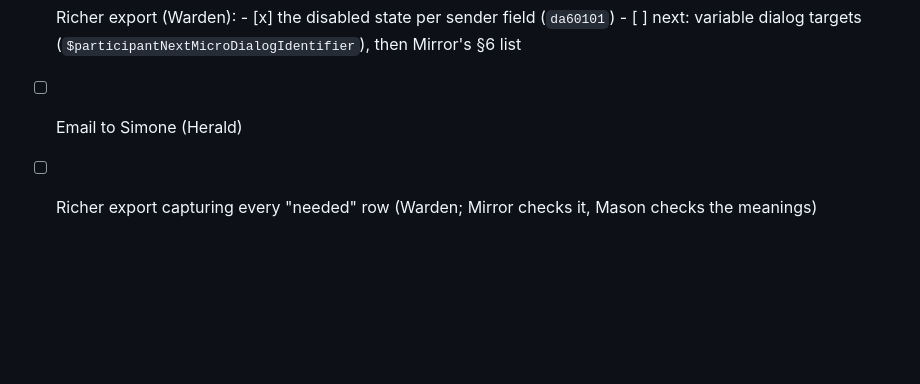
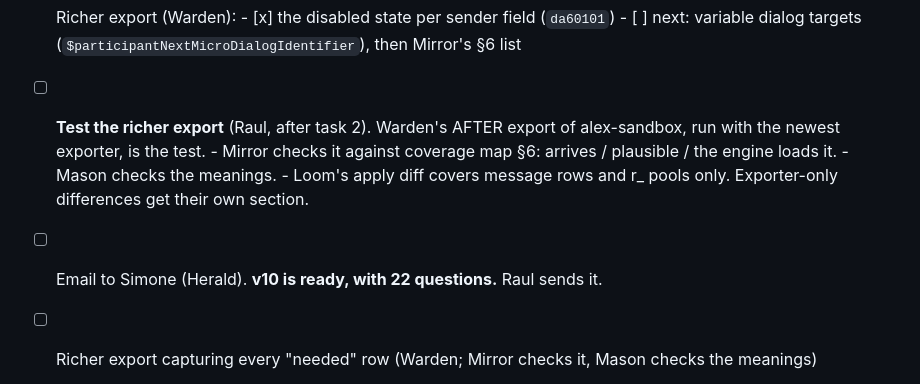
Before and after one commit to raulpenaguiao/pathmate-analyzer, a Markdown page: TASKS.md, the part around the change. GitHub-like rendering; blank space fills up the shorter version.

Commit message:
TASKS: richer-export test after task 2
Co-Authored-By: Claude Opus 5.5 <noreply@anthropic.com>
Claude-Session: https://claude.ai/code/session_01JbeTy3K5EiPc8yExgLSHR7

```diff
--- a/TASKS.md
+++ b/TASKS.md
@@ -53,7 +53,15 @@ The export is thin, and nobody owned making it richer. Inputs:
       - [x] the disabled state per sender field (`da60101`)
       - [ ] next: variable dialog targets
         (`$participantNextMicroDialogIdentifier`), then Mirror's §6 list
-- [ ] Email to Simone (Herald)
+- [ ] **Test the richer export** (Raul, after task 2). Warden's AFTER
+      export of alex-sandbox, run with the newest exporter, is the test.
+      - Mirror checks it against coverage map §6: arrives / plausible /
+        the engine loads it.
+      - Mason checks the meanings.
+      - Loom's apply diff covers message rows and r_ pools only.
+        Exporter-only differences get their own section.
+- [ ] Email to Simone (Herald). **v10 is ready, with 22 questions.** Raul
+      sends it.
 - [ ] Richer export capturing every "needed" row (Warden; Mirror checks
       it, Mason checks the meanings)
 
```
